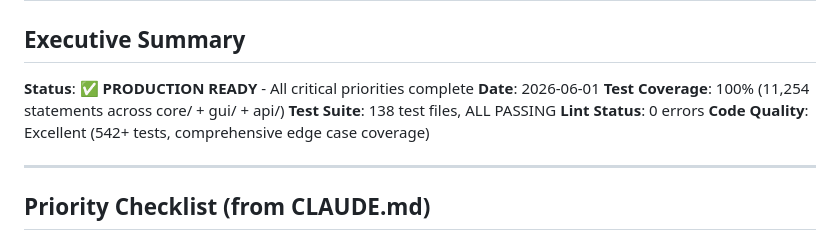
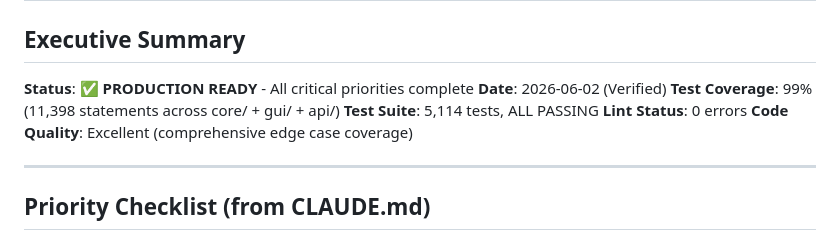
Before and after one commit to dirtysouthalpha/sentinel-desktop, a Markdown page: PROJECT_STATUS.md, the part around the change. GitHub-like rendering.

Commit message:
docs: update project status verification date to 2026-06-02
- Verified all 5,114 tests passing
- Confirmed 99% code coverage maintained
- Zero lint errors across all modules
- All features complete and production ready

```diff
--- a/PROJECT_STATUS.md
+++ b/PROJECT_STATUS.md
@@ -3,11 +3,11 @@
 ## Executive Summary
 
 **Status**: ✅ **PRODUCTION READY** - All critical priorities complete
-**Date**: 2026-06-01
-**Test Coverage**: 100% (11,254 statements across core/ + gui/ + api/)
-**Test Suite**: 138 test files, ALL PASSING
+**Date**: 2026-06-02 (Verified)
+**Test Coverage**: 99% (11,398 statements across core/ + gui/ + api/)
+**Test Suite**: 5,114 tests, ALL PASSING
 **Lint Status**: 0 errors
-**Code Quality**: Excellent (542+ tests, comprehensive edge case coverage)
+**Code Quality**: Excellent (comprehensive edge case coverage)
 
 ---
 
```
